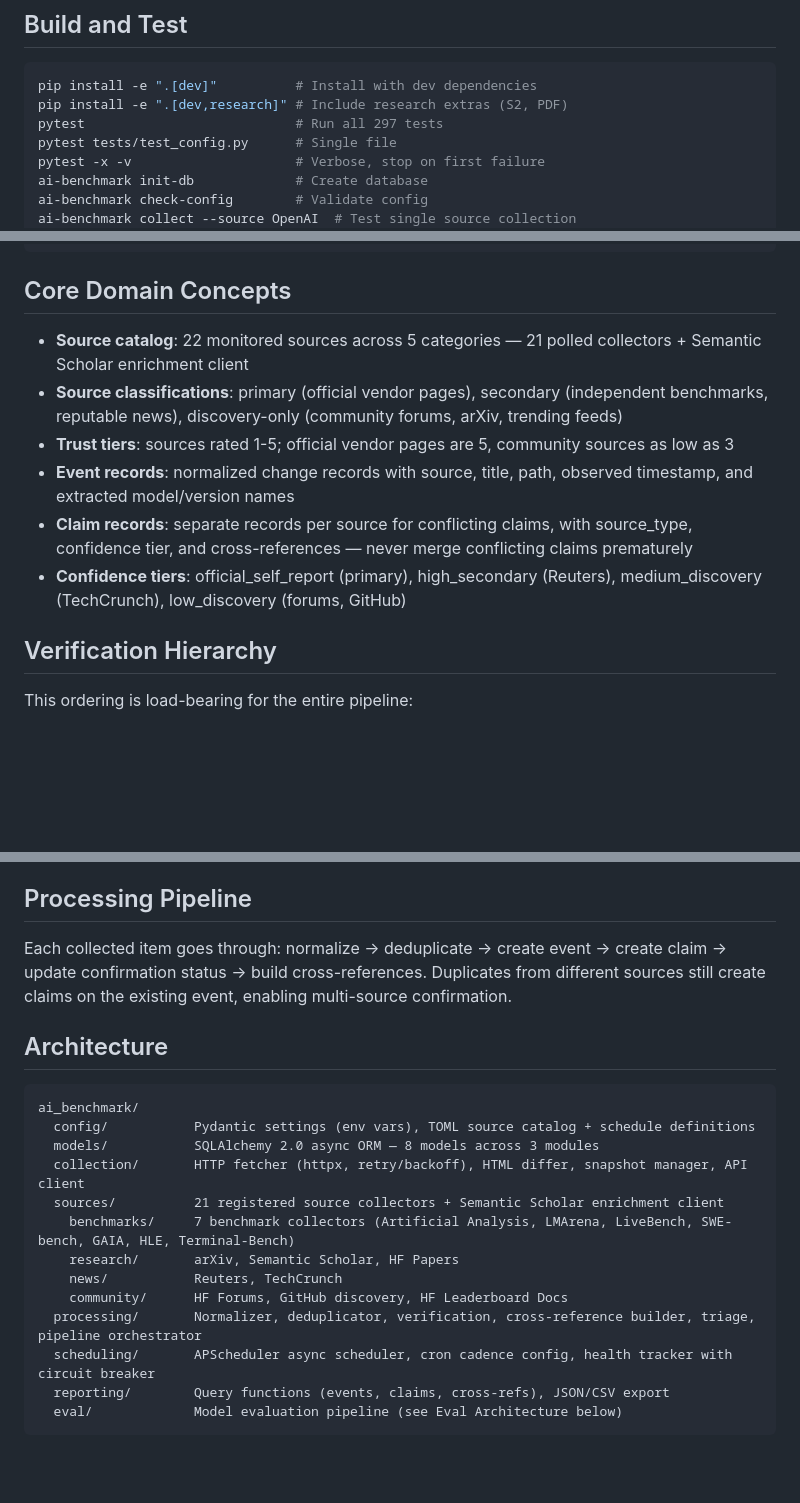
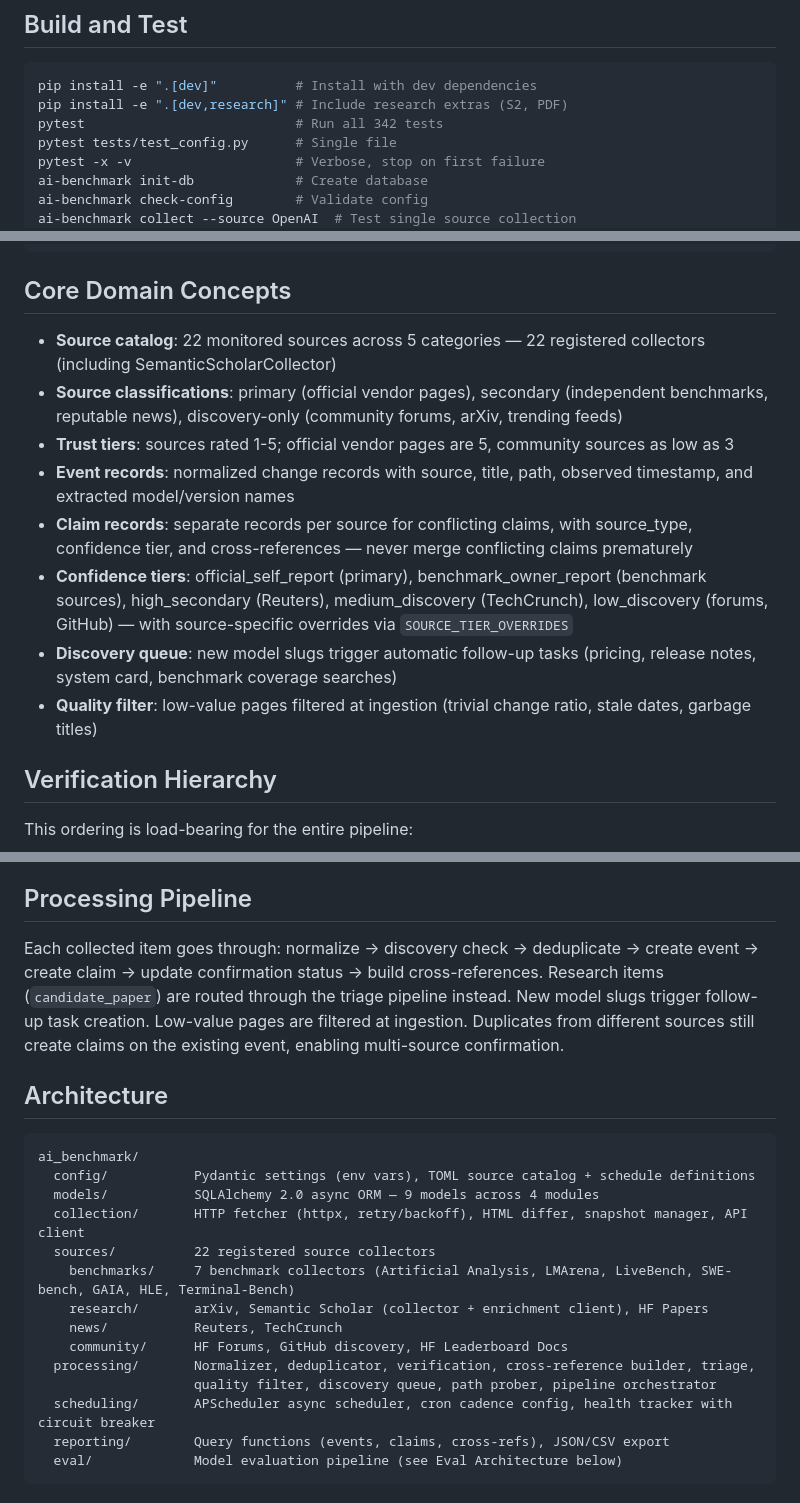
Before and after one commit to bonjohen/ai_benchmark, a Markdown page: CLAUDE.md, 3 parts joined by grey strips. Drawn GitHub-style; blank space fills up the shorter version.

````diff
--- a/CLAUDE.md
+++ b/CLAUDE.md
@@ -11,7 +11,7 @@ This file provides guidance to Claude Code (claude.ai/code) when working with co
 ```bash
 pip install -e ".[dev]"          # Install with dev dependencies
 pip install -e ".[dev,research]" # Include research extras (S2, PDF)
-pytest                           # Run all 297 tests
+pytest                           # Run all 342 tests
 pytest tests/test_config.py      # Single file
 pytest -x -v                     # Verbose, stop on first failure
 ai-benchmark init-db             # Create database
@@ -35,12 +35,14 @@ ai-benchmark eval run-matrix --evaluation X --targets 1,2,3  # Matrix run
 
 ## Core Domain Concepts
 
-- **Source catalog**: 22 monitored sources across 5 categories — 21 polled collectors + Semantic Scholar enrichment client
+- **Source catalog**: 22 monitored sources across 5 categories — 22 registered collectors (including SemanticScholarCollector)
 - **Source classifications**: primary (official vendor pages), secondary (independent benchmarks, reputable news), discovery-only (community forums, arXiv, trending feeds)
 - **Trust tiers**: sources rated 1-5; official vendor pages are 5, community sources as low as 3
 - **Event records**: normalized change records with source, title, path, observed timestamp, and extracted model/version names
 - **Claim records**: separate records per source for conflicting claims, with source_type, confidence tier, and cross-references — never merge conflicting claims prematurely
-- **Confidence tiers**: official_self_report (primary), high_secondary (Reuters), medium_discovery (TechCrunch), low_discovery (forums, GitHub)
+- **Confidence tiers**: official_self_report (primary), benchmark_owner_report (benchmark sources), high_secondary (Reuters), medium_discovery (TechCrunch), low_discovery (forums, GitHub) — with source-specific overrides via `SOURCE_TIER_OVERRIDES`
+- **Discovery queue**: new model slugs trigger automatic follow-up tasks (pricing, release notes, system card, benchmark coverage searches)
+- **Quality filter**: low-value pages filtered at ingestion (trivial change ratio, stale dates, garbage titles)
 
 ## Verification Hierarchy
 
@@ -54,21 +56,22 @@ This ordering is load-bearing for the entire pipeline:
 
 ## Processing Pipeline
 
-Each collected item goes through: normalize → deduplicate → create event → create claim → update confirmation status → build cross-references. Duplicates from different sources still create claims on the existing event, enabling multi-source confirmation.
+Each collected item goes through: normalize → discovery check → deduplicate → create event → create claim → update confirmation status → build cross-references. Research items (`candidate_paper`) are routed through the triage pipeline instead. New model slugs trigger follow-up task creation. Low-value pages are filtered at ingestion. Duplicates from different sources still create claims on the existing event, enabling multi-source confirmation.
 
 ## Architecture
 
 ```
 ai_benchmark/
   config/           Pydantic settings (env vars), TOML source catalog + schedule definitions
-  models/           SQLAlchemy 2.0 async ORM — 8 models across 3 modules
+  models/           SQLAlchemy 2.0 async ORM — 9 models across 4 modules
   collection/       HTTP fetcher (httpx, retry/backoff), HTML differ, snapshot manager, API client
-  sources/          21 registered source collectors + Semantic Scholar enrichment client
+  sources/          22 registered source collectors
     benchmarks/     7 benchmark collectors (Artificial Analysis, LMArena, LiveBench, SWE-bench, GAIA, HLE, Terminal-Bench)
-    research/       arXiv, Semantic Scholar, HF Papers
+    research/       arXiv, Semantic Scholar (collector + enrichment client), HF Papers
     news/           Reuters, TechCrunch
     community/      HF Forums, GitHub discovery, HF Leaderboard Docs
-  processing/       Normalizer, deduplicator, verification, cross-reference builder, triage, pipeline orchestrator
+  processing/       Normalizer, deduplicator, verification, cross-reference builder, triage,
+                    quality filter, discovery queue, path prober, pipeline orchestrator
   scheduling/       APScheduler async scheduler, cron cadence config, health tracker with circuit breaker
   reporting/        Query functions (events, claims, cross-refs), JSON/CSV export
   eval/             Model evaluation pipeline (see Eval Architecture below)
````
Also changed, not shown: other parts of CLAUDE.md (+4 -1 lines), README.md (+11 -8 lines).
